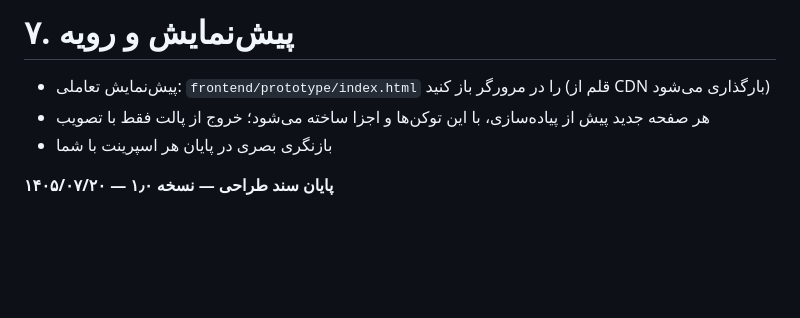
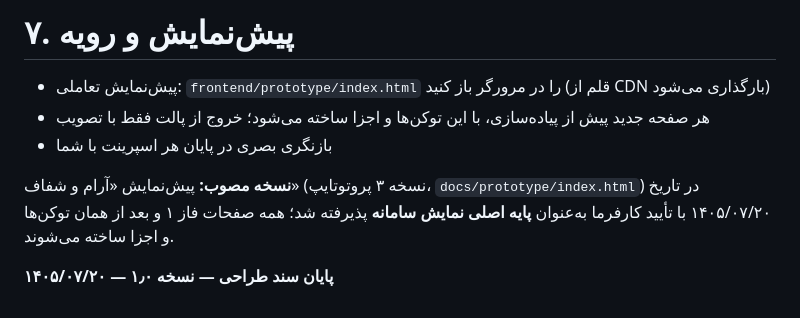
Before and after one commit to alirezarahimy-code/ariant-office-automation-system, a Markdown page: docs/09-ui-design-system.md, the part around the change. Rendered like a GitHub page; blank space fills up the shorter version.

Commit message:
فاز ۱: فهرست تصویبی اجزای دبیرخانه و کارتابل + ثبت تصویب طراحی «آرام و شفاف» به‌عنوان پایه نمایش
Co-authored-by: arena-agent <297053741+arena-agent@users.noreply.github.com>

```diff
--- a/docs/09-ui-design-system.md
+++ b/docs/09-ui-design-system.md
@@ -80,4 +80,6 @@
 - هر صفحه جدید پیش از پیاده‌سازی، با این توکن‌ها و اجزا ساخته می‌شود؛ خروج از پالت فقط با تصویب
 - بازنگری بصری در پایان هر اسپرینت با شما
 
+**نسخه مصوب:** پیش‌نمایش «آرام و شفاف» (نسخه ۳ پروتوتایپ، `docs/prototype/index.html`) در تاریخ ۱۴۰۵/۰۷/۲۰ با تأیید کارفرما به‌عنوان **پایه اصلی نمایش سامانه** پذیرفته شد؛ همه صفحات فاز ۱ و بعد از همان توکن‌ها و اجزا ساخته می‌شوند.
+
 **پایان سند طراحی — نسخه ۱٫۰ — ۱۴۰۵/۰۷/۲۰**
```
Also changed, not shown: docs/10-phase1-components.md (added, +92 -0 lines).
